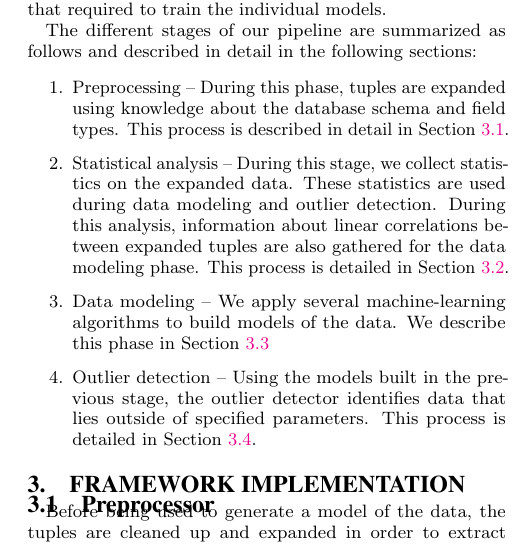
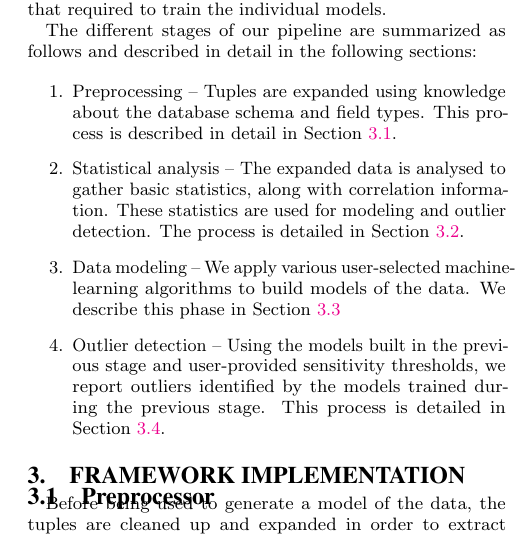
Before and after one commit to cpitclaudel/dBoost, a LaTeX document (paper/paper.tex, which reads paper/overview.tex): part of one column of page 2 of 8, cut so that both start at the same text. Compiled offline with pdfLaTeX.

Commit message:
overview: Minor wording changes

```diff
--- a/paper/overview.tex
+++ b/paper/overview.tex
@@ -18,11 +18,16 @@ From a high level view, our pipeline is implemented as a three-pass streaming al
 The different stages of our pipeline are summarized as follows and described in detail in the following sections:
 
 \begin{enumerate}
-	\item Preprocessing -- During this phase, tuples are expanded using knowledge about the database schema and field types. This process is described in detail in Section~\ref{sec:preproc}.
+	\item Preprocessing -- Tuples are expanded using knowledge about the database schema and field types. This process is described in detail in Section~\ref{sec:preproc}.
 
-	\item Statistical analysis -- During this stage, we collect statistics on the expanded data. These statistics are used during data modeling and outlier detection. During this analysis, information about linear correlations between expanded tuples are also gathered for the data modeling phase. This process is detailed in Section~\ref{sec:stat_anal}.
+	\item Statistical analysis -- The expanded data is analysed to gather basic statistics, along with correlation information. These statistics are used for modeling and outlier detection. The process is detailed in Section~\ref{sec:stat_anal}.
 
-	\item Data modeling -- We apply several machine-learning algorithms to build models of the data. We describe this phase in Section~\ref{sec:model_creation}
+	\item Data modeling -- We apply various user-selected machine-learning algorithms to build models of the data. We describe this phase in Section~\ref{sec:model_creation}
 
-	\item Outlier detection -- Using the models built in the previous stage, the outlier detector identifies data that lies outside of specified parameters. This process is detailed in Section~\ref{sec:outlier_detection}.
+	\item Outlier detection -- Using the models built in the previous stage and user-provided sensitivity thresholds, we report outliers identified by the models trained during the previous stage. This process is detailed in Section~\ref{sec:outlier_detection}.
 \end{enumerate}
+
+%%% Local Variables:
+%%% mode: latex
+%%% TeX-master: "paper"
+%%% End:
```
